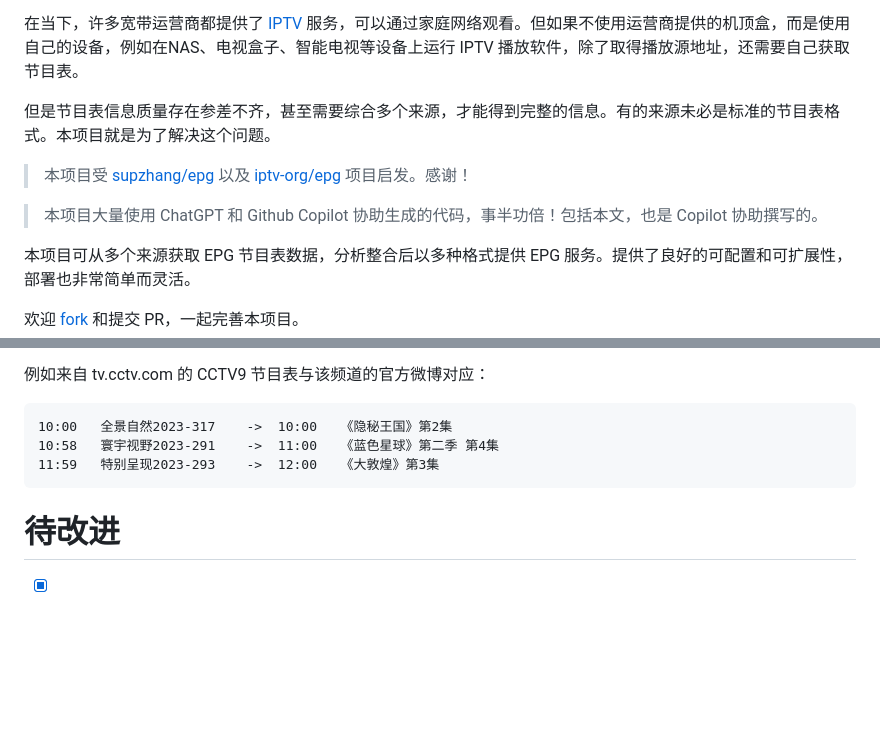
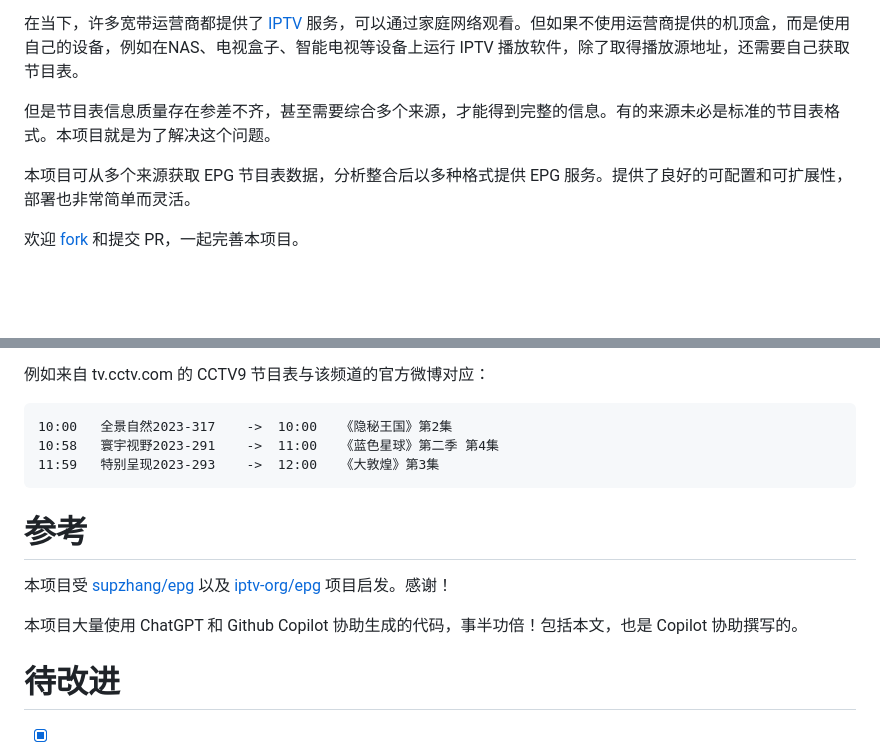
Before and after one commit to riverscn/epghub, a Markdown page: README.md, 2 parts joined by grey strips. Drawn GitHub-style; blank space fills up the shorter version.

```diff
--- a/README.md
+++ b/README.md
@@ -7,10 +7,6 @@ Demo: [演示地址](https://demo.epghub.com/)
 在当下，许多宽带运营商都提供了 [IPTV](https://zh.wikipedia.org/wiki/IPTV) 服务，可以通过家庭网络观看。但如果不使用运营商提供的机顶盒，而是使用自己的设备，例如在NAS、电视盒子、智能电视等设备上运行 IPTV 播放软件，除了取得播放源地址，还需要自己获取节目表。
 
 但是节目表信息质量存在参差不齐，甚至需要综合多个来源，才能得到完整的信息。有的来源未必是标准的节目表格式。本项目就是为了解决这个问题。
-
-> 本项目受 [supzhang/epg](https://github.com/supzhang/epg) 以及 [iptv-org/epg](https://github.com/iptv-org/epg) 项目启发。感谢！
-
-> 本项目大量使用 ChatGPT 和 Github Copilot 协助生成的代码，事半功倍！包括本文，也是 Copilot 协助撰写的。
 
 本项目可从多个来源获取 EPG 节目表数据，分析整合后以多种格式提供 EPG 服务。提供了良好的可配置和可扩展性，部署也非常简单而灵活。
 
@@ -145,6 +141,12 @@ CCTV9 的这个插件是用来从 CCTV9 官方微博话题 #每日央视纪录
     10:58	寰宇视野2023-291    ->  11:00   《蓝色星球》第二季 第4集
     11:59	特别呈现2023-293    ->  12:00   《大敦煌》第3集
 
+# 参考
+
+本项目受 [supzhang/epg](https://github.com/supzhang/epg) 以及 [iptv-org/epg](https://github.com/iptv-org/epg) 项目启发。感谢！
+
+本项目大量使用 ChatGPT 和 Github Copilot 协助生成的代码，事半功倍！包括本文，也是 Copilot 协助撰写的。
+
 # 待改进
 
 - [x] 用 apiflask 重写一个 server
```
